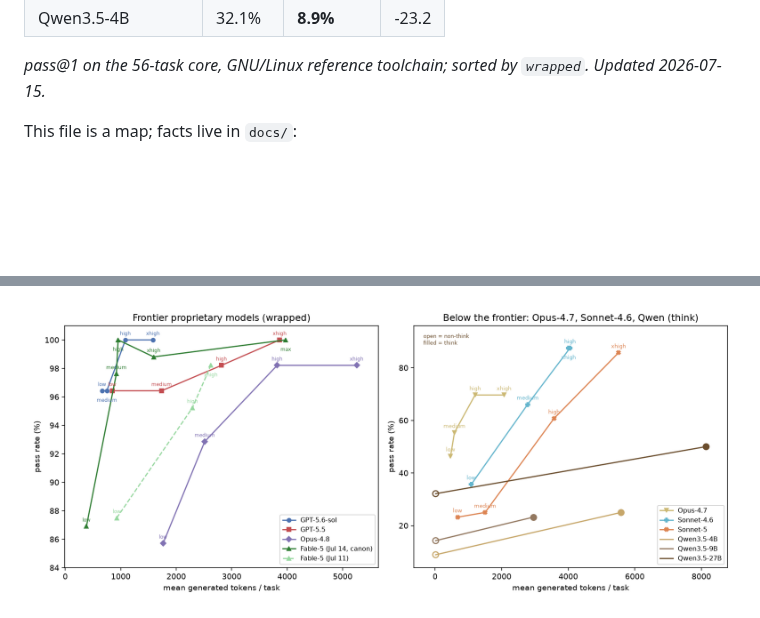
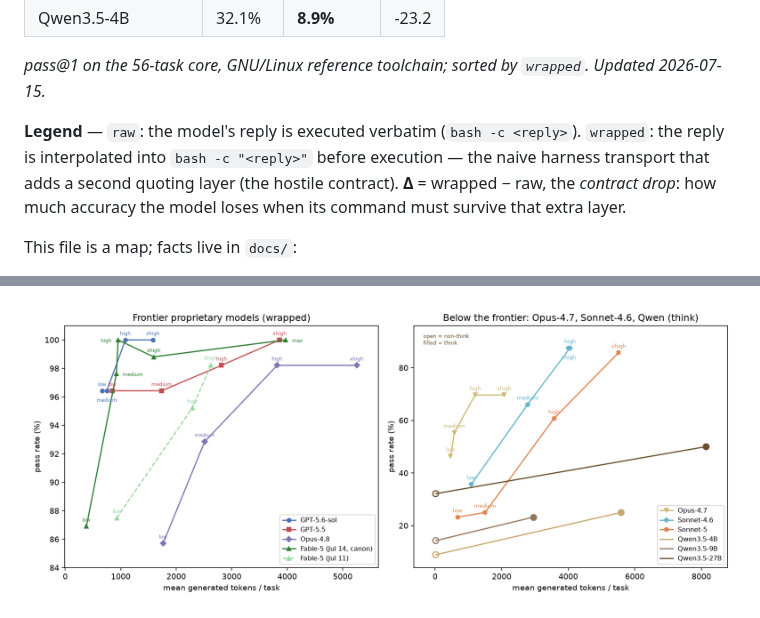
Before and after one commit to LeonardNJU/quoteBench, a Markdown page: README.md, 2 parts joined by grey strips. Drawn GitHub-style; pictures changed too: docs/paper/figures/fig2_effort_saturation.png; blank space fills up the shorter version.

Commit message:
QuoteBench: a benchmark isolating shell quoting/escaping skill in LLM agents

```diff
--- a/README.md
+++ b/README.md
@@ -26,6 +26,8 @@ single `bash -c` command, evaluated under 3 tool contracts (`raw` / `json` /
 | Qwen3.5-4B | 32.1% | **8.9%** | -23.2 |
 
 *pass@1 on the 56-task core, GNU/Linux reference toolchain; sorted by `wrapped`. Updated 2026-07-15.*
+
+**Legend** — `raw`: the model's reply is executed verbatim (`bash -c <reply>`). `wrapped`: the reply is interpolated into `bash -c "<reply>"` before execution — the naive harness transport that adds a second quoting layer (the hostile contract). **Δ** = wrapped − raw, the *contract drop*: how much accuracy the model loses when its command must survive that extra layer.
 <!-- LEADERBOARD:END -->
 
 This file is a map; facts live in `docs/`:
```
Also changed, not shown: docs/paper/figures/fig2_effort_saturation_gnu.png, 1 other file.
